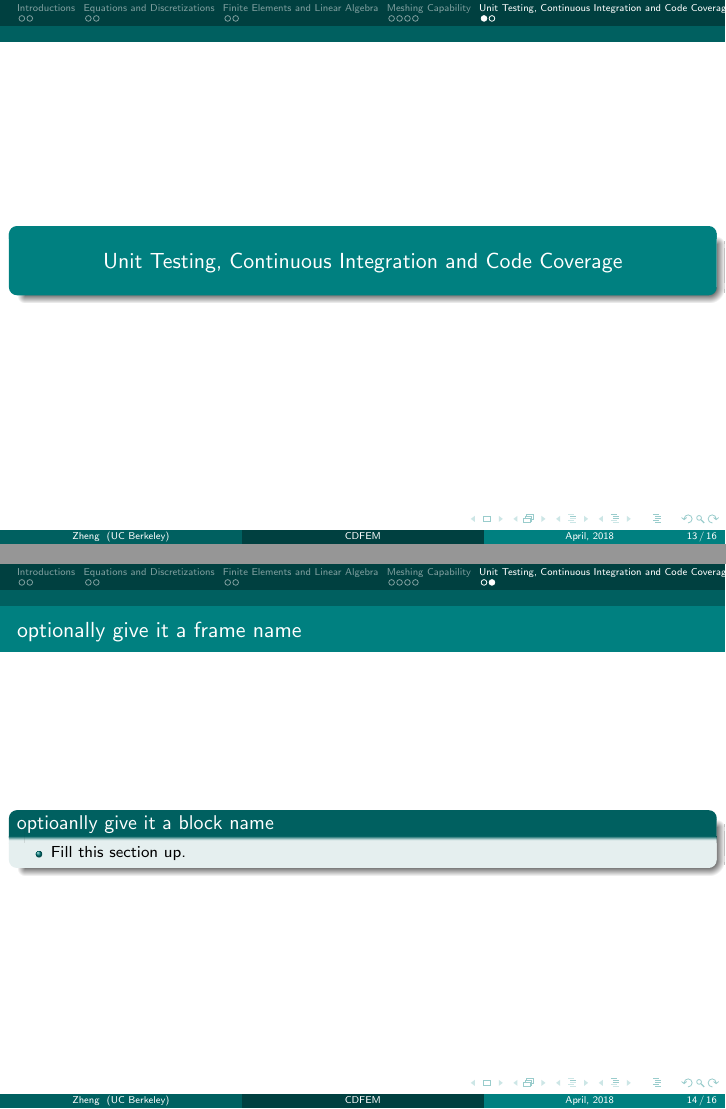
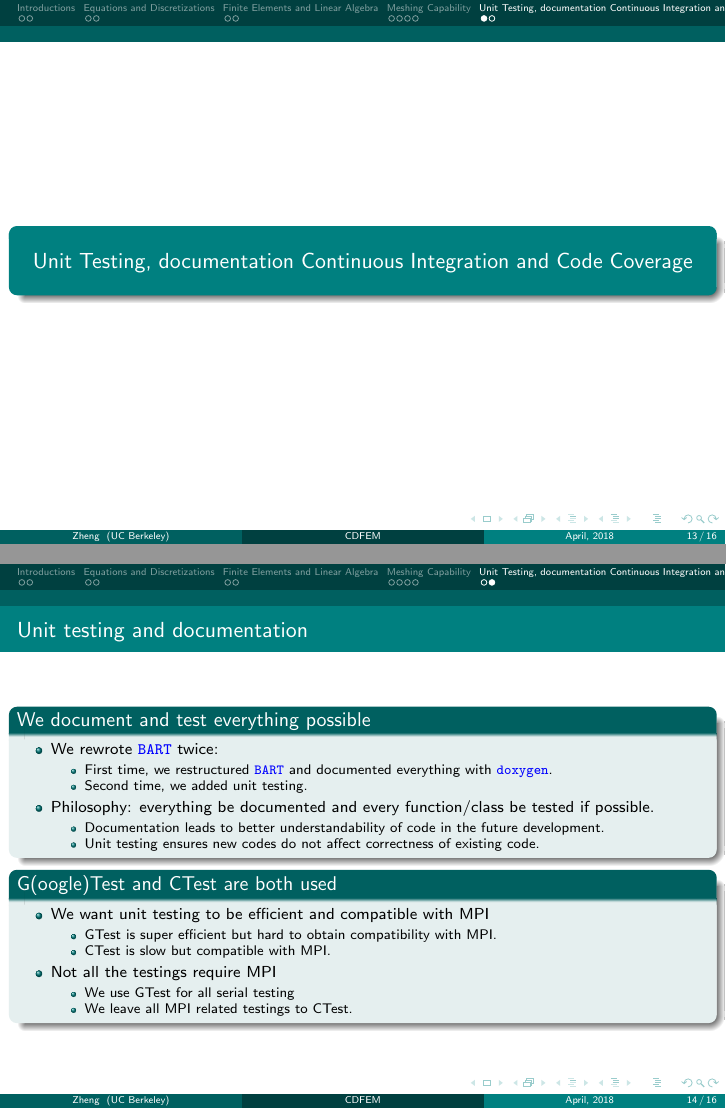
Before and after one commit to weixiong-zheng-berkeley/Figures, LaTeX slides (bart/slides/intro-slides/bart-basics.tex, which reads bart/slides/intro-slides/sections/sec-test-driven-dev.tex): pages 13 and 14 of 16, joined at a grey line. Compiled offline with pdfLaTeX.

Commit message:
added unit testing/documentation

```diff
--- a/bart/slides/intro-slides/sections/sec-test-driven-dev.tex
+++ b/bart/slides/intro-slides/sections/sec-test-driven-dev.tex
@@ -1,8 +1,32 @@
-\section{Unit Testing, Continuous Integration and Code Coverage}
-\begin{frame}{optionally give it a frame name}
-\begin{block}{optioanlly give it a block name}
-\begin{itemize}
-\item Fill this section up.
-\end{itemize}
-\end{block}
+\section[Unit Testing, documentation Continuous Integration and Code Coverage]{Testing}
+\begin{frame}{Unit testing and documentation}
+	\begin{block}{We document and test everything possible}
+		\begin{itemize}
+			\item We rewrote \ttt{BART} twice:
+			\begin{itemize}
+					\item First time, we restructured \ttt{BART} and documented everything with \ttt{doxygen}.
+					\item Second time, we added unit testing.
+			\end{itemize}
+			\item Philosophy: everything be documented and every function/class be tested if possible.
+			\begin{itemize}
+				\item Documentation leads to better understandability of code in the future development.
+				\item Unit testing ensures new codes do not affect correctness of existing code.
+			\end{itemize}
+		\end{itemize}
+	\end{block}
+
+	\begin{block}{G(oogle)Test and CTest are both used}
+		\begin{itemize}
+			\item We want unit testing to be efficient and compatible with MPI
+			\begin{itemize}
+				\item GTest is super efficient but hard to obtain compatibility with MPI.
+				\item CTest is slow but compatible with MPI.
+			\end{itemize}
+			\item Not all the testings require MPI
+			\begin{itemize}
+				\item We use GTest for all serial testing
+				\item We leave all MPI related testings to CTest.
+			\end{itemize}
+		\end{itemize}
+	\end{block}
 \end{frame}
```
